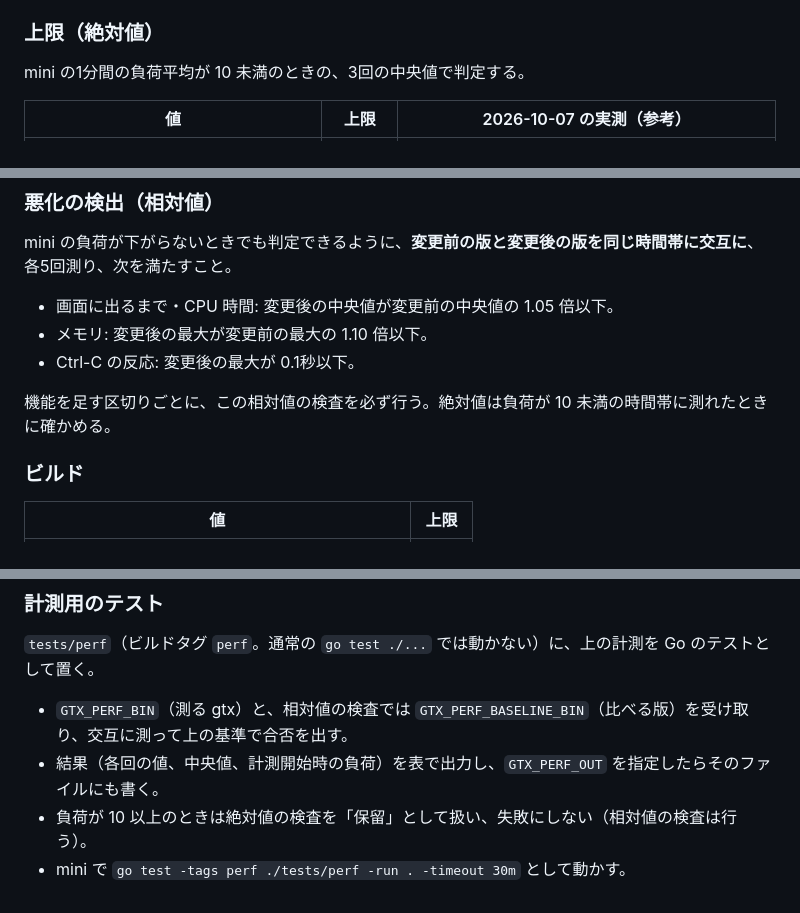
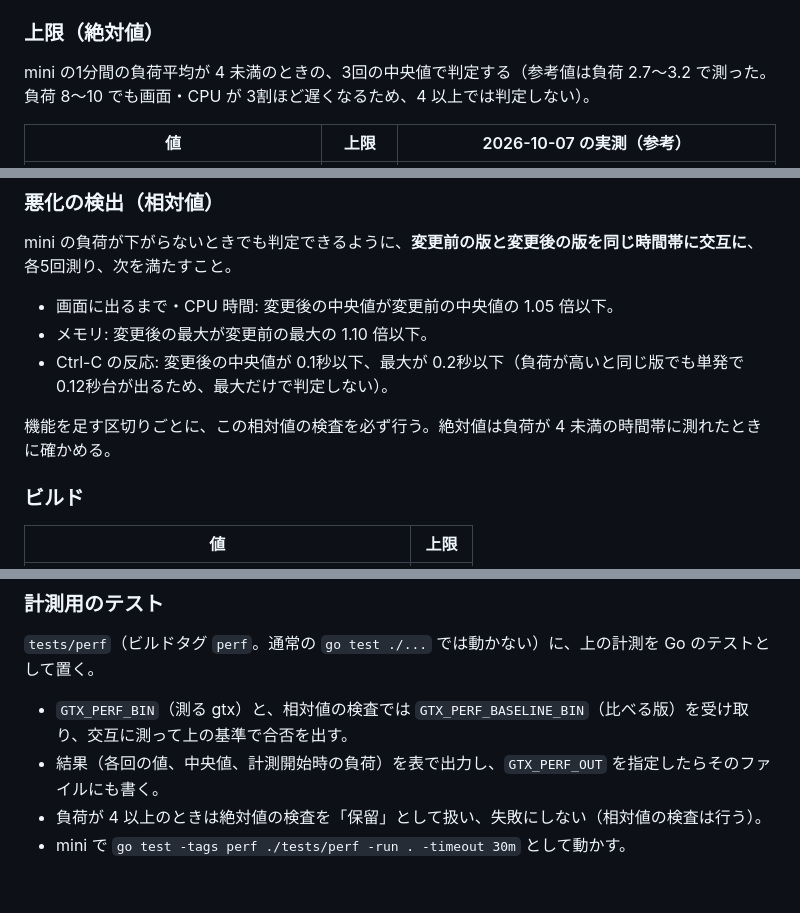
Before and after one commit to kazuph/ikesu, a Markdown page: SPEC.md, 3 parts joined by grey strips. GitHub-like rendering.

Commit message:
docs(spec): judge absolute perf only below load 4; Ctrl-C by median
Co-Authored-By: Claude Opus 5.5 <noreply@anthropic.com>

```diff
--- a/SPEC.md
+++ b/SPEC.md
@@ -19,7 +19,7 @@ gtx の機能仕様の正は herdr fork の `~/src/github.com/kazuph/herdr/SPEC.
 
 ### 上限（絶対値）
 
-mini の1分間の負荷平均が 10 未満のときの、3回の中央値で判定する。
+mini の1分間の負荷平均が 4 未満のときの、3回の中央値で判定する（参考値は負荷 2.7〜3.2 で測った。負荷 8〜10 でも画面・CPU が 3割ほど遅くなるため、4 以上では判定しない）。
 
 | 値 | 上限 | 2026-10-07 の実測（参考） |
 |---|---|---|
@@ -37,9 +37,9 @@ mini の負荷が下がらないときでも判定できるように、**変更
 
 - 画面に出るまで・CPU 時間: 変更後の中央値が変更前の中央値の 1.05 倍以下。
 - メモリ: 変更後の最大が変更前の最大の 1.10 倍以下。
-- Ctrl-C の反応: 変更後の最大が 0.1秒以下。
+- Ctrl-C の反応: 変更後の中央値が 0.1秒以下、最大が 0.2秒以下（負荷が高いと同じ版でも単発で 0.12秒台が出るため、最大だけで判定しない）。
 
-機能を足す区切りごとに、この相対値の検査を必ず行う。絶対値は負荷が 10 未満の時間帯に測れたときに確かめる。
+機能を足す区切りごとに、この相対値の検査を必ず行う。絶対値は負荷が 4 未満の時間帯に測れたときに確かめる。
 
 ### ビルド
 
@@ -56,5 +56,5 @@ mini の負荷が下がらないときでも判定できるように、**変更
 
 - `GTX_PERF_BIN`（測る gtx）と、相対値の検査では `GTX_PERF_BASELINE_BIN`（比べる版）を受け取り、交互に測って上の基準で合否を出す。
 - 結果（各回の値、中央値、計測開始時の負荷）を表で出力し、`GTX_PERF_OUT` を指定したらそのファイルにも書く。
-- 負荷が 10 以上のときは絶対値の検査を「保留」として扱い、失敗にしない（相対値の検査は行う）。
+- 負荷が 4 以上のときは絶対値の検査を「保留」として扱い、失敗にしない（相対値の検査は行う）。
 - mini で `go test -tags perf ./tests/perf -run . -timeout 30m` として動かす。
```
